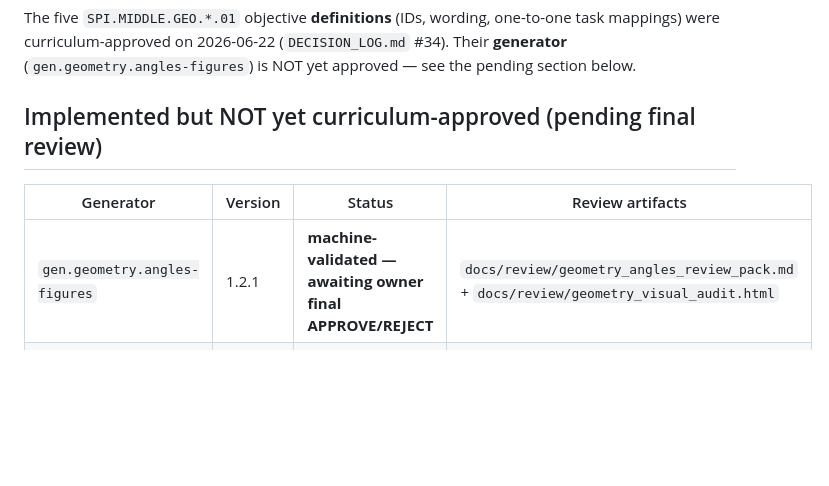
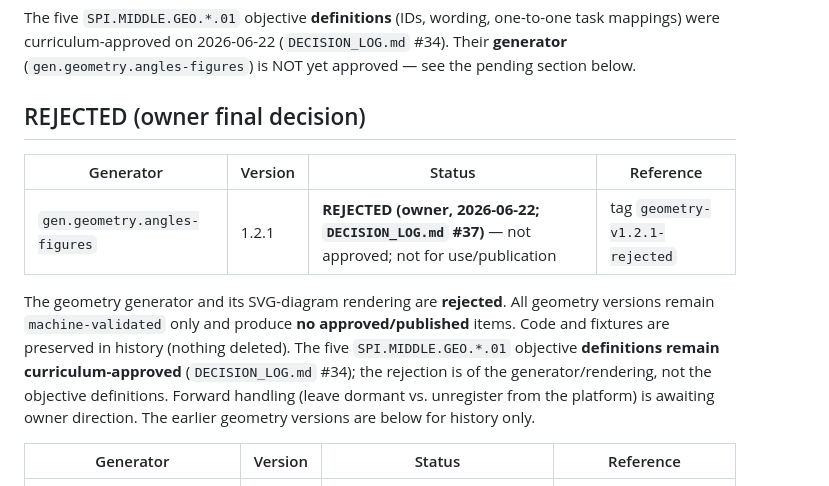
Before and after one commit to spiraling-math/High-School-Chapter-continuation, a Markdown page: docs/APPROVED_VERSIONS.md, the part around the change. Rendered like a GitHub page; blank space fills up the shorter version.

```diff
--- a/docs/APPROVED_VERSIONS.md
+++ b/docs/APPROVED_VERSIONS.md
@@ -68,11 +68,22 @@ The five `SPI.MIDDLE.GEO.*.01` objective **definitions** (IDs, wording, one-to-o
 mappings) were curriculum-approved on 2026-06-22 (`DECISION_LOG.md` #34). Their **generator**
 (`gen.geometry.angles-figures`) is NOT yet approved — see the pending section below.
 
-## Implemented but NOT yet curriculum-approved (pending final review)
+## REJECTED (owner final decision)
 
-| Generator | Version | Status | Review artifacts |
+| Generator | Version | Status | Reference |
 | --- | --- | --- | --- |
-| `gen.geometry.angles-figures` | 1.2.1 | **machine-validated — awaiting owner final APPROVE/REJECT** | `docs/review/geometry_angles_review_pack.md` + `docs/review/geometry_visual_audit.html` |
+| `gen.geometry.angles-figures` | 1.2.1 | **REJECTED (owner, 2026-06-22; `DECISION_LOG.md` #37)** — not approved; not for use/publication | tag `geometry-v1.2.1-rejected` |
+
+The geometry generator and its SVG-diagram rendering are **rejected**. All geometry
+versions remain `machine-validated` only and produce **no approved/published** items.
+Code and fixtures are preserved in history (nothing deleted). The five
+`SPI.MIDDLE.GEO.*.01` objective **definitions remain curriculum-approved** (`DECISION_LOG.md`
+#34); the rejection is of the generator/rendering, not the objective definitions.
+Forward handling (leave dormant vs. unregister from the platform) is awaiting owner
+direction. The earlier geometry versions are below for history only.
+
+| Generator | Version | Status | Reference |
+| --- | --- | --- | --- |
 | `gen.geometry.angles-figures` | 1.2.0 | preserved (superseded by 1.2.1, never approved) | tag `geometry-v1.2.0-superseded` |
 | `gen.geometry.angles-figures` | 1.1.0 | preserved (superseded by 1.2.0, never approved) | tag `geometry-v1.1.0-superseded` |
 | `gen.geometry.angles-figures` | 1.0.0 | preserved (superseded by 1.1.0, never approved) | tag `geometry-v1.0.0-superseded` |
```
Also changed, not shown: docs/CURRENT_STATE.md (+15 -1 lines), docs/DECISION_LOG.md (+3 -1 lines).
